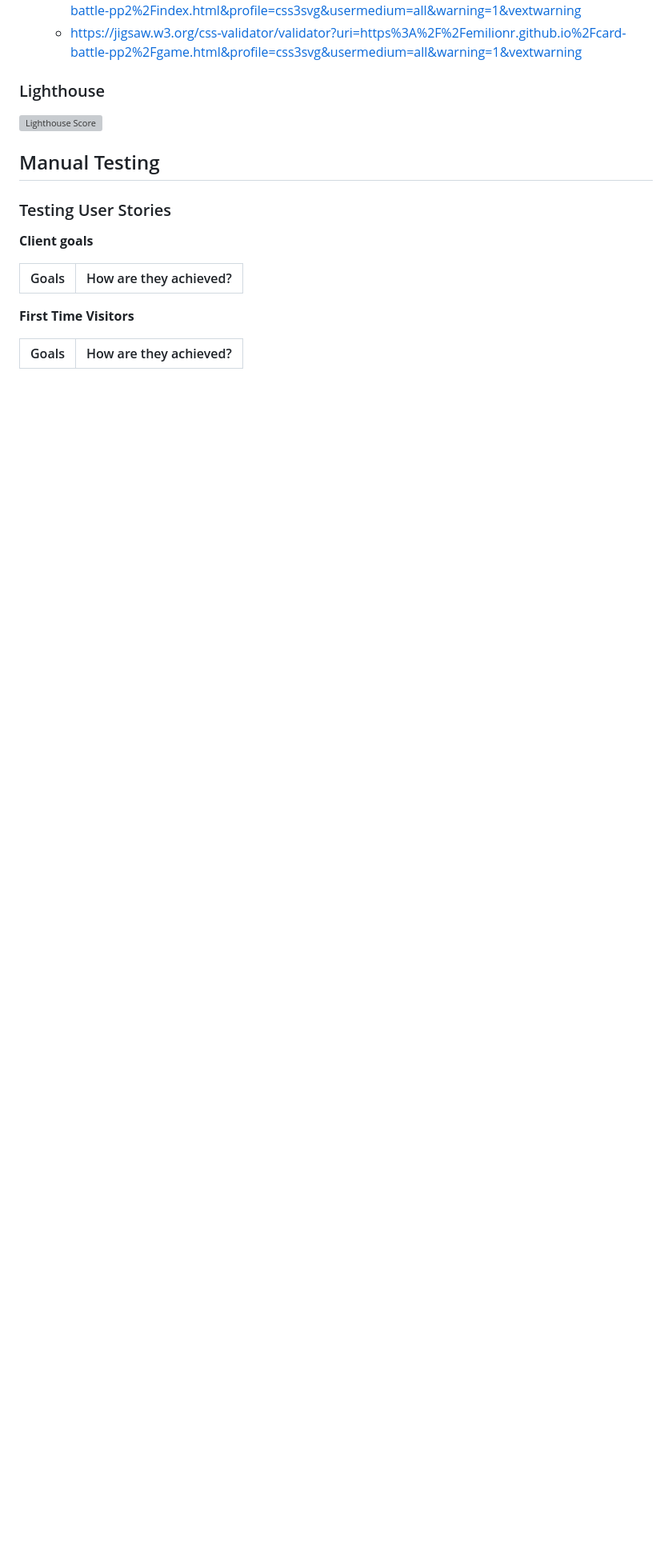
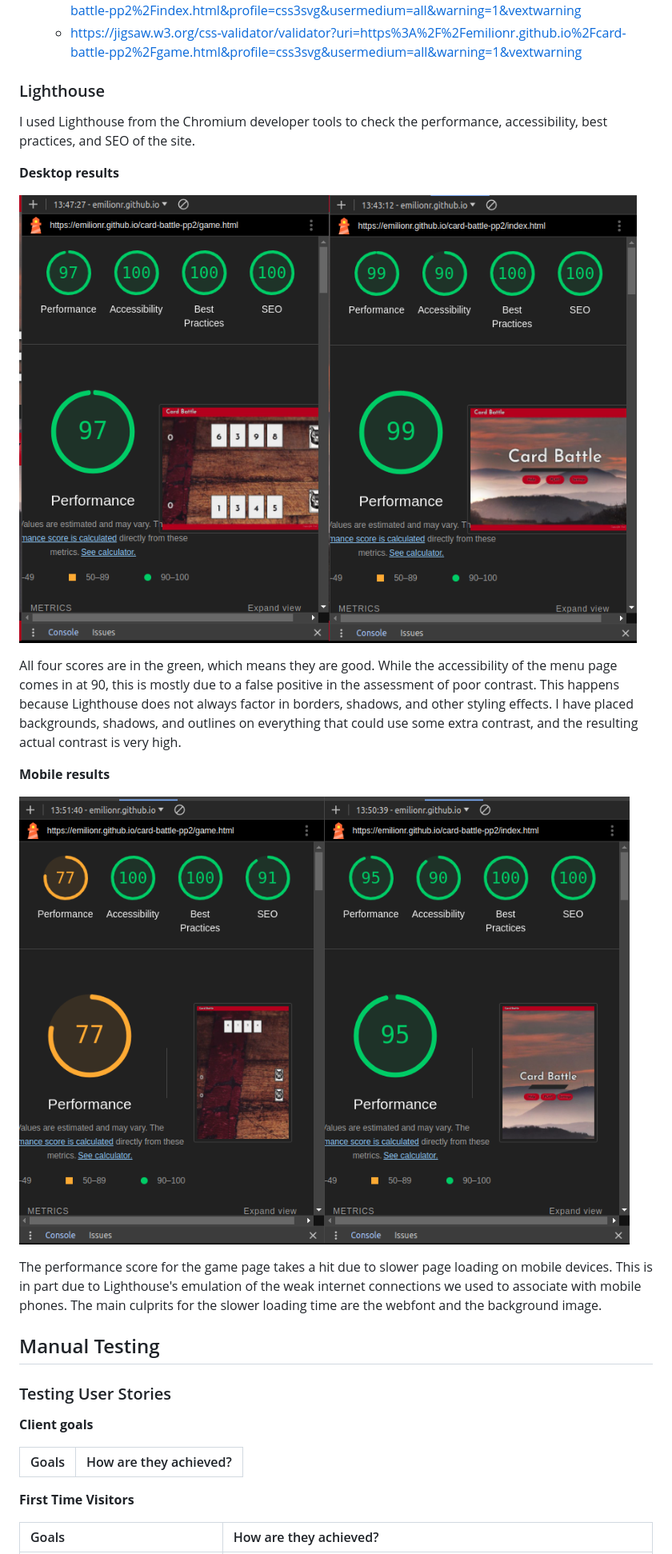
Before and after one commit to EmilionR/card-battle-pp2, a Markdown page: TESTING.md, the part around the change printed below. Shown: that part at 80% size. Rendered like a GitHub page; pictures changed too: documentation/lighthouse-desktop.png (added), documentation/lighthouse-mobile.png (added); blank space fills up the shorter version; grey boxes are pictures that could not be loaded.

Commit message:
Add lighthouse information to testing.md

```diff
--- a/TESTING.md
+++ b/TESTING.md
@@ -23,7 +23,19 @@ This project has been validating using W3C validators for HTML, CSS, and JS.
 
 ### Lighthouse
 
-![Lighthouse Score]()
+I used Lighthouse from the Chromium developer tools to check the performance, accessibility, best practices, and SEO of the site.
+
+__Desktop results__
+
+![Desktop Lighthouse Score](documentation/lighthouse-desktop.png)
+
+All four scores are in the green, which means they are good. While the accessibility of the menu page comes in at 90, this is mostly due to a false positive in the assessment of poor contrast. This happens because Lighthouse does not always factor in borders, shadows, and other styling effects. I have placed backgrounds, shadows, and outlines on everything that could use some extra contrast, and the resulting actual contrast is very high.
+
+__Mobile results__
+
+![Mobile Lighthouse Score](documentation/lighthouse-mobile.png)
+
+The performance score for the game page takes a hit due to slower page loading on mobile devices. This is in part due to Lighthouse's emulation of the weak internet connections we used to associate with mobile phones. The main culprits for the slower loading time are the webfont and the background image.
 
 ## Manual Testing
 
@@ -34,7 +46,6 @@ __Client goals__
 | Goals | How are they achieved? |
 | :--- | :--- |
 
-
 __First Time Visitors__
 
 | Goals | How are they achieved? |
```
Also changed, not shown: other parts of TESTING.md (+8 -3 lines), 1 other file.
